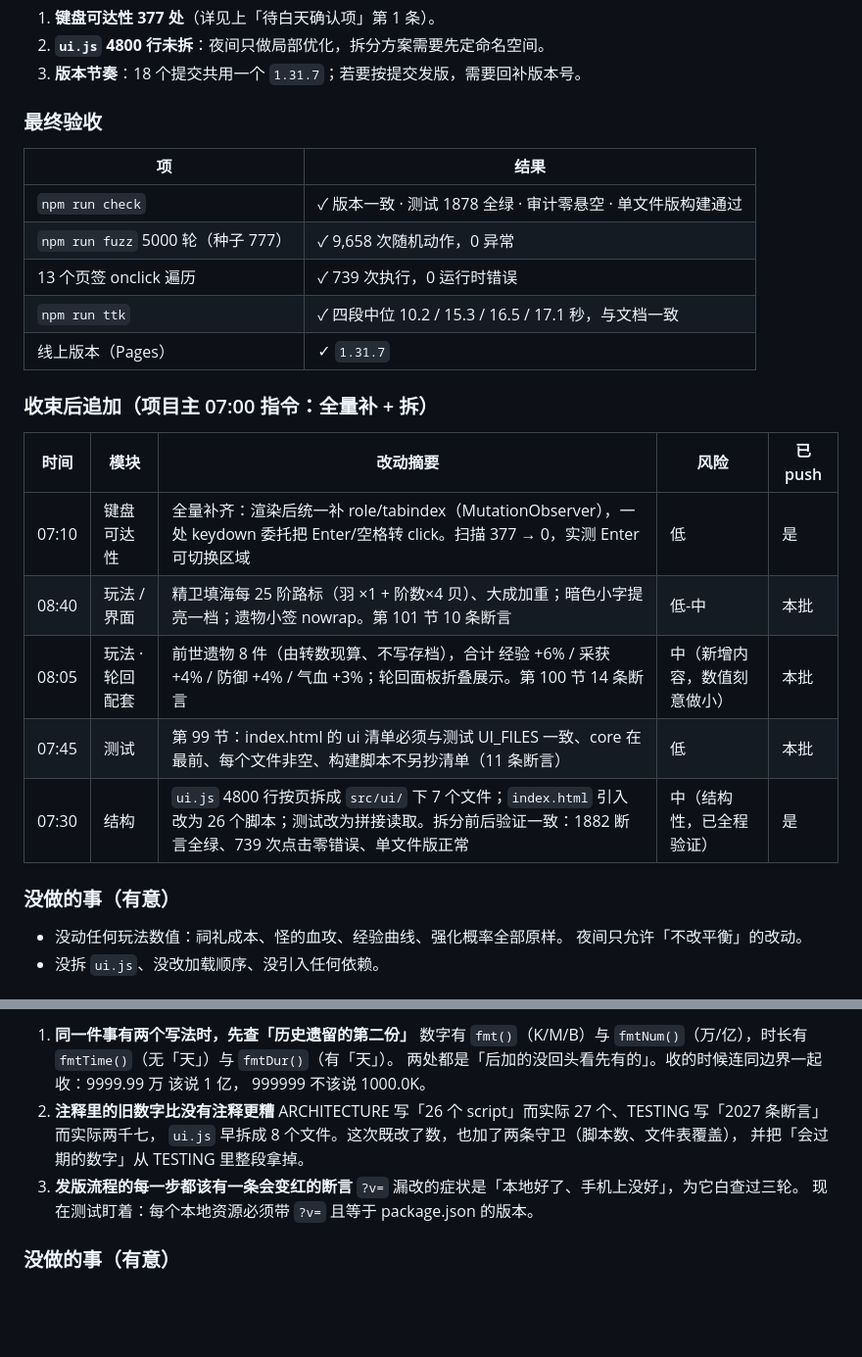
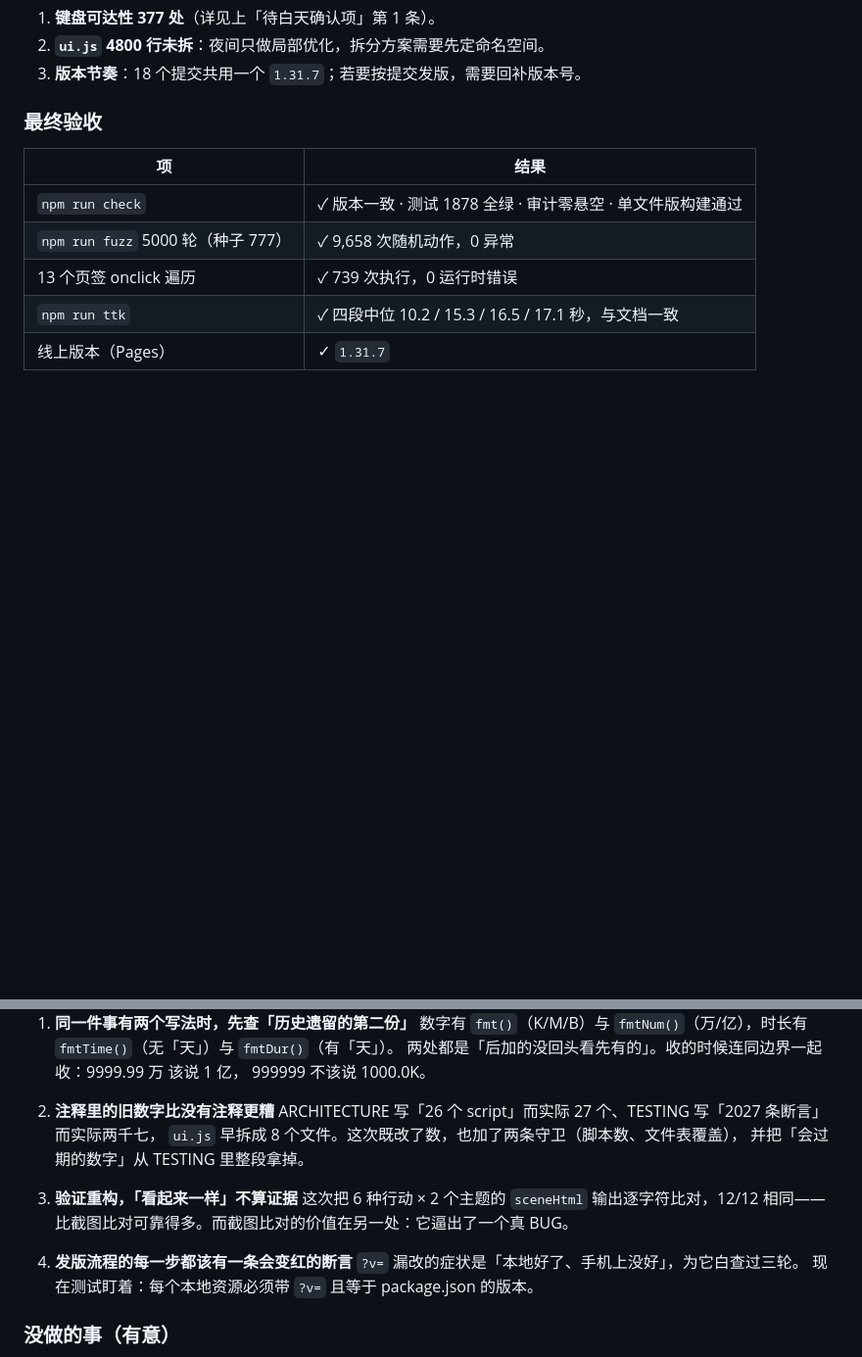
Before and after one commit to hai1995/idle-shanhaijing, a Markdown page: docs/AUTO_NIGHT_LOG.md, 2 parts joined by grey strips. Shown at 98% size. Drawn GitHub-style; blank space fills up the shorter version.

```diff
--- a/docs/AUTO_NIGHT_LOG.md
+++ b/docs/AUTO_NIGHT_LOG.md
@@ -73,19 +73,3 @@
 | `npm run ttk` | ✓ 四段中位 10.2 / 15.3 / 16.5 / 17.1 秒，与文档一致 |
 | 线上版本（Pages） | ✓ `1.31.7` |
 
-### 收束后追加（项目主 07:00 指令：全量补 + 拆）
-
-| 时间 | 模块 | 改动摘要 | 风险 | 已 push |
-|---|---|---|---|---|
-| 07:10 | 键盘可达性 | 全量补齐：渲染后统一补 role/tabindex（MutationObserver），一处 keydown 委托把 Enter/空格转 click。扫描 377 → 0，实测 Enter 可切换区域 | 低 | 是 |
-| 08:40 | 玩法 / 界面 | 精卫填海每 25 阶路标（羽 ×1 + 阶数×4 贝）、大成加重；暗色小字提亮一档；遗物小签 nowrap。第 101 节 10 条断言 | 低-中 | 本批 |
-| 08:05 | 玩法 · 轮回配套 | 前世遗物 8 件（由转数现算、不写存档），合计 经验 +6% / 采获 +4% / 防御 +4% / 气血 +3%；轮回面板折叠展示。第 100 节 14 条断言 | 中（新增内容，数值刻意做小） | 本批 |
-| 07:45 | 测试 | 第 99 节：index.html 的 ui 清单必须与测试 UI_FILES 一致、core 在最前、每个文件非空、构建脚本不另抄清单（11 条断言） | 低 | 本批 |
-| 07:30 | 结构 | `ui.js` 4800 行按页拆成 `src/ui/` 下 7 个文件；`index.html` 引入改为 26 个脚本；测试改为拼接读取。拆分前后验证一致：1882 断言全绿、739 次点击零错误、单文件版正常 | 中（结构性，已全程验证） | 是 |
-
-### 没做的事（有意）
-
-- 没动任何玩法数值：祠礼成本、怪的血攻、经验曲线、强化概率全部原样。
-  夜间只允许「不改平衡」的改动。
-- 没拆 `ui.js`、没改加载顺序、没引入任何依赖。
-
@@ -140,7 +107,11 @@
    ARCHITECTURE 写「26 个 script」而实际 27 个、TESTING 写「2027 条断言」而实际两千七，
    `ui.js` 早拆成 8 个文件。这次既改了数，也加了两条守卫（脚本数、文件表覆盖），
    并把「会过期的数字」从 TESTING 里整段拿掉。
-3. **发版流程的每一步都该有一条会变红的断言**
+3. **验证重构，「看起来一样」不算证据**
+   这次把 6 种行动 × 2 个主题的 `sceneHtml` 输出逐字符比对，12/12 相同——
+   比截图比对可靠得多。而截图比对的价值在另一处：它逼出了一个真 BUG。
+
+4. **发版流程的每一步都该有一条会变红的断言**
    `?v=` 漏改的症状是「本地好了、手机上没好」，为它白查过三轮。
    现在测试盯着：每个本地资源必须带 `?v=` 且等于 package.json 的版本。
 
```
Also changed, not shown: other parts of docs/AUTO_NIGHT_LOG.md (+11 -28 lines).
